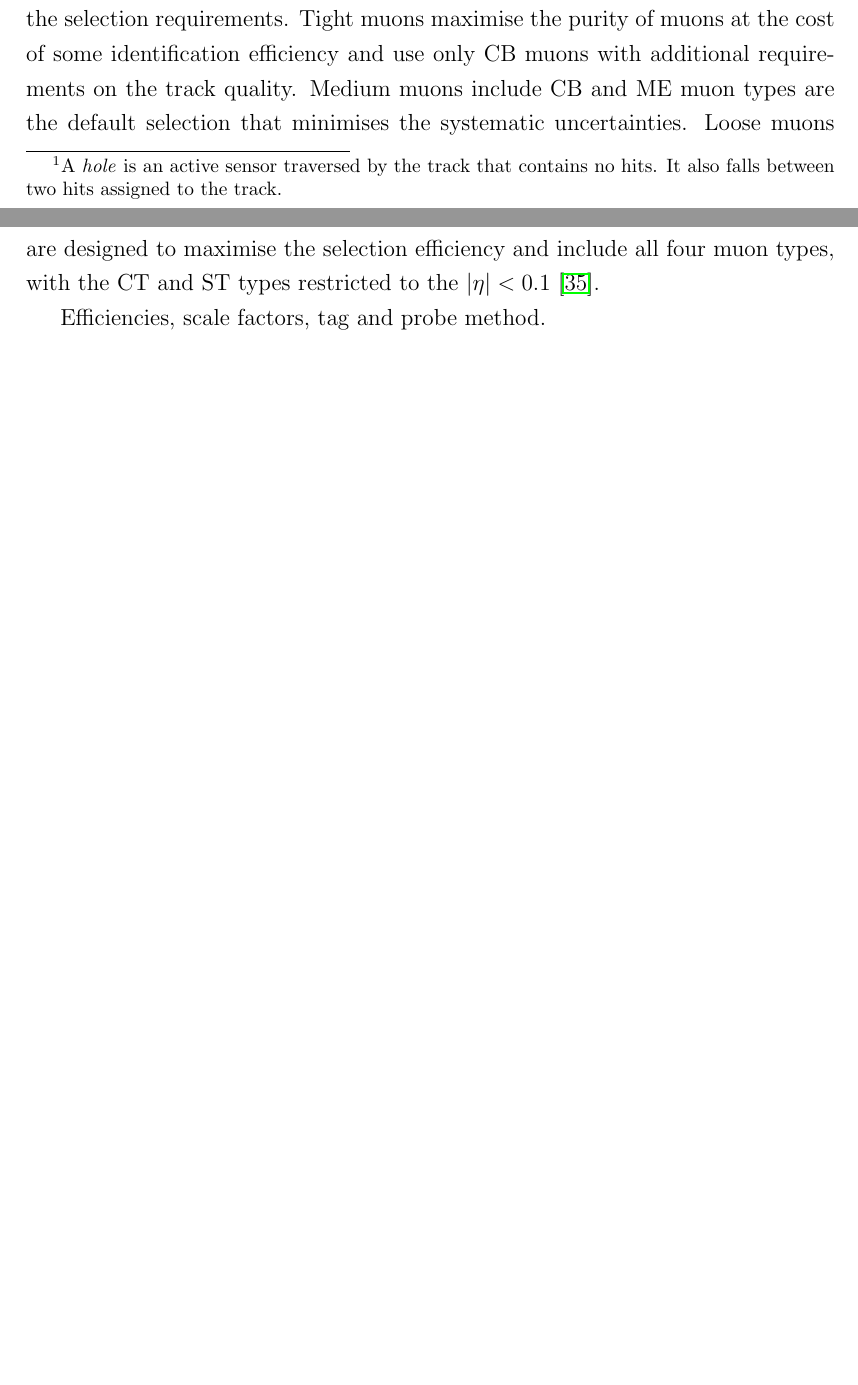
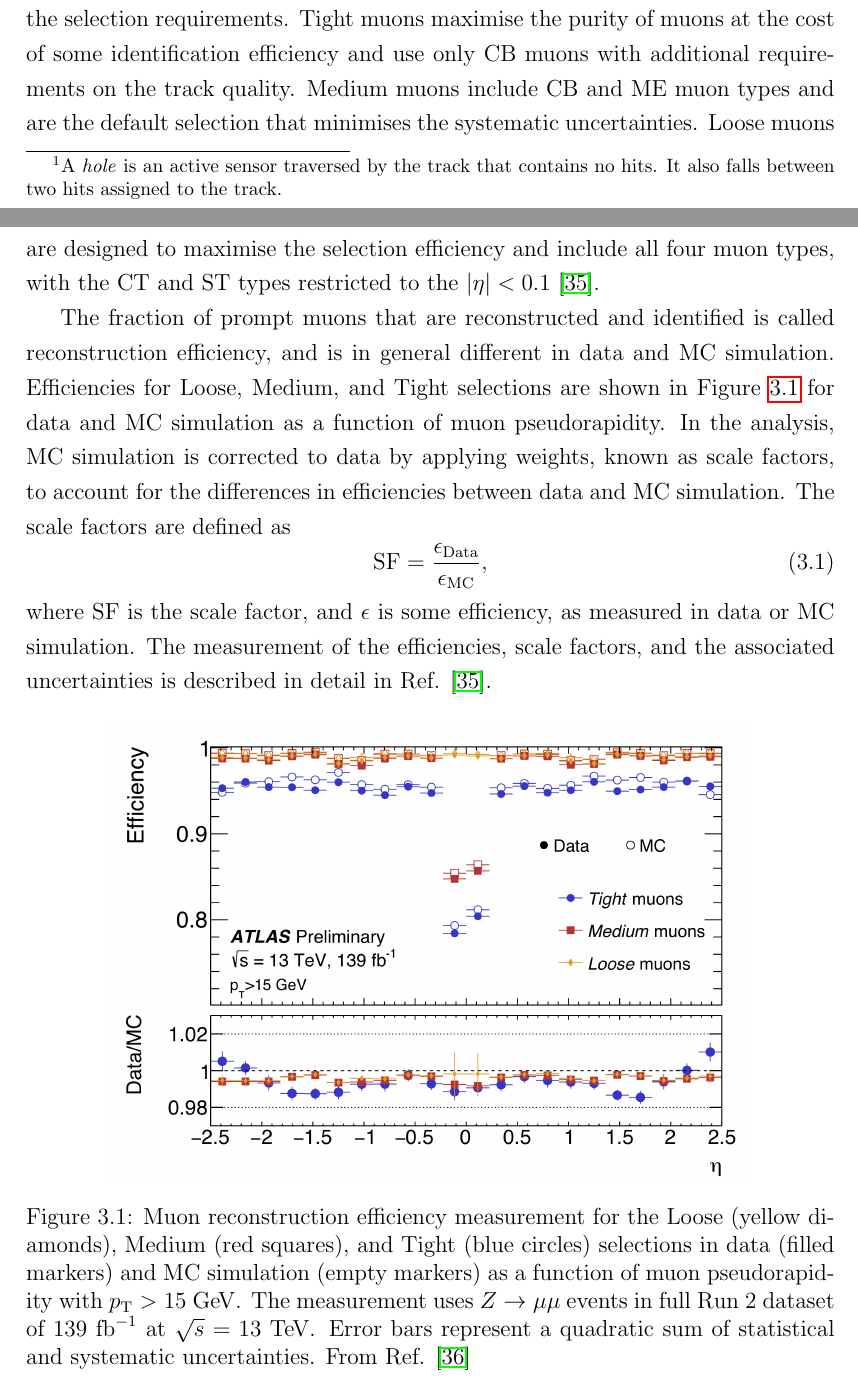
Before and after one commit to mzgubic/thesis, a LaTeX thesis (Hmumu.tex, which reads chapters/muons.tex): two parts of pages 34 and 35 of 40 before the commit and two parts of pages 34 and 35 of 41 after it, joined at a grey line, cut so that both start at the same text, the shorter picture padded with empty space. Compiled offline with pdfLaTeX.

Commit message:
add muon reconstruction efficiency figure

```diff
--- a/chapters/muons.tex
+++ b/chapters/muons.tex
@@ -129,12 +129,40 @@ systematic uncertainties arising from the selection requirements.
 Tight muons maximise the purity of muons at the cost of some
 identification efficiency and use only CB muons with additional
 requirements on the track quality. Medium muons include CB and ME
-muon types are the default selection that minimises the systematic
+muon types and are the default selection that minimises the systematic
 uncertainties. Loose muons are designed to maximise the selection
 efficiency and include all four muon types, with the CT and ST types
 restricted to the $|\eta| < 0.1$ \cite{Aad:2016jkr}.
 
-Efficiencies, scale factors, tag and probe method.
+The fraction of prompt muons that are reconstructed and identified
+is called reconstruction efficiency, and is in general different
+in data and MC simulation. Efficiencies for Loose, Medium, and Tight
+selections are shown in Figure \ref{fig:muon:reco_eff} for data and
+MC simulation as a function of muon pseudorapidity. In the analysis,
+MC simulation is corrected to data by applying weights, known as
+scale factors, to account for the differences in efficiencies between
+data and MC simulation. The scale factors are defined as
+\begin{equation}
+\text{SF} = \frac{\epsilon_\text{Data}}{\epsilon_\text{MC}},
+\end{equation}
+where SF is the scale factor, and $\epsilon$ is some efficiency,
+as measured in data or MC simulation. The measurement of the
+efficiencies, scale factors, and the associated
+uncertainties is described in detail in Ref. \cite{Aad:2016jkr}.
+
+\begin{figure}[h]
+  \centering
+  \includegraphics[width=0.8\textwidth]{figures/muons/reco_eff}
+  \caption[Muon reconstruction efficiency.]{Muon reconstruction
+  efficiency measurement for the Loose (yellow diamonds), Medium
+  (red squares), and Tight (blue circles) selections in data
+  (filled markers) and MC simulation (empty markers) as a function
+  of muon pseudorapidity with $\pt > 15~\GeV$. The measurement
+  uses $Z\rightarrow\mu\mu$ events in full Run 2 dataset of 139 $\ifb$
+  at $\sqrt{s}=13~\TeV$. Error bars represent a quadratic sum of
+  statistical and systematic uncertainties. From Ref. \cite{Junggeburth:2685295}}
+  \label{fig:muon:reco_eff}
+\end{figure}
 
 \section{Momentum calibration}
 
```
Also changed, not shown: refs.bib (+13 -0 lines), figures/muons/reco_eff.png (added).
